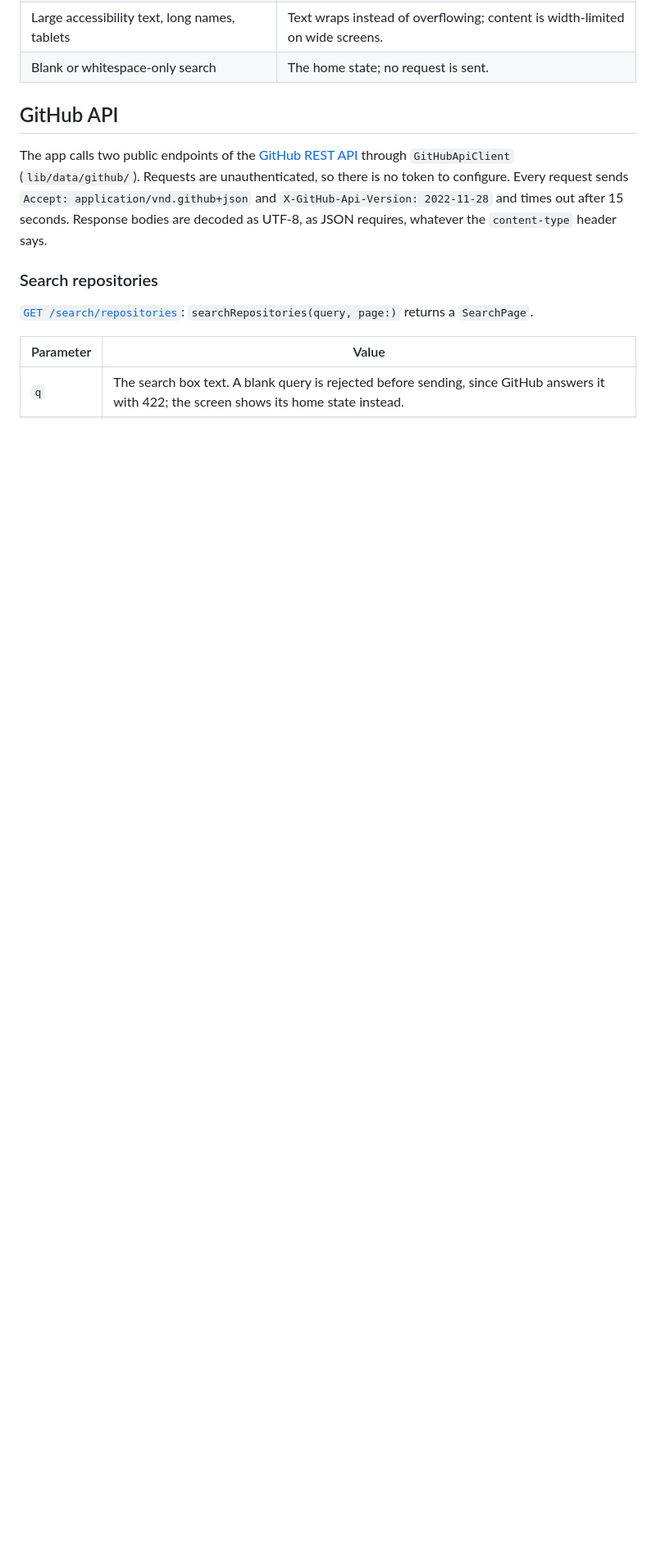
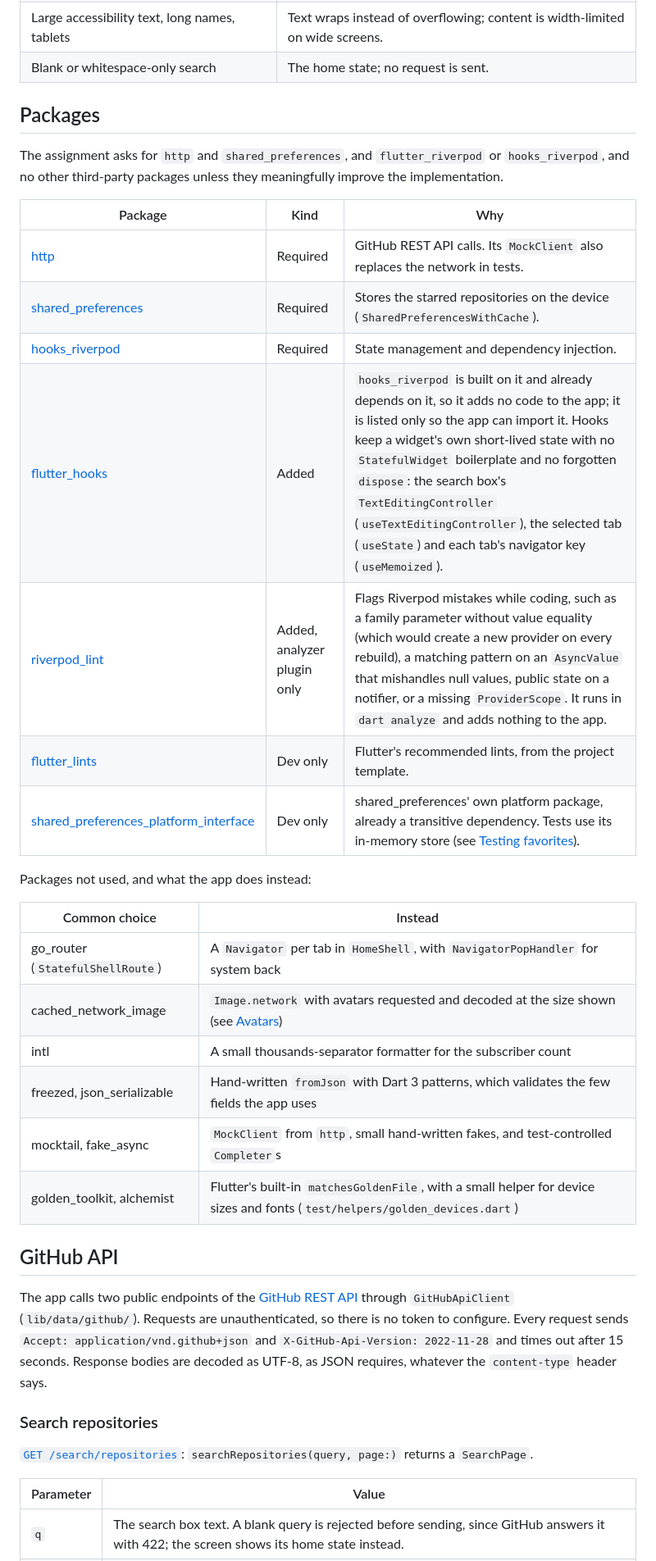
Before and after one commit to ruby109/flutter_github_repo_viewer, a Markdown page: README.md, the part around one of its changes. Shown at 82% size. GitHub-like rendering; blank space fills up the shorter version.

Commit message:
docs: justify every package beyond the required ones
A Packages section replaces the Tech Stack table: why flutter_hooks and riverpod_lint were added, the dev-only packages, and the common packages the app does without and what it does instead.

```diff
--- a/README.md
+++ b/README.md
@@ -127,6 +117,31 @@ Riverpod retries failed providers by default. That is turned off for everything
 | Preferences fail to load at startup | An error screen with Retry instead of a launch screen that never goes away. |
 | Large accessibility text, long names, tablets | Text wraps instead of overflowing; content is width-limited on wide screens. |
 | Blank or whitespace-only search | The home state; no request is sent. |
+
+## Packages
+
+The assignment asks for `http` and `shared_preferences`, and `flutter_riverpod` or `hooks_riverpod`, and no other third-party packages unless they meaningfully improve the implementation.
+
+| Package | Kind | Why |
+|---|---|---|
+| [http](https://pub.dev/packages/http) | Required | GitHub REST API calls. Its `MockClient` also replaces the network in tests. |
+| [shared_preferences](https://pub.dev/packages/shared_preferences) | Required | Stores the starred repositories on the device (`SharedPreferencesWithCache`). |
+| [hooks_riverpod](https://pub.dev/packages/hooks_riverpod) | Required | State management and dependency injection. |
+| [flutter_hooks](https://pub.dev/packages/flutter_hooks) | Added | `hooks_riverpod` is built on it and already depends on it, so it adds no code to the app; it is listed only so the app can import it. Hooks keep a widget's own short-lived state with no `StatefulWidget` boilerplate and no forgotten `dispose`: the search box's `TextEditingController` (`useTextEditingController`), the selected tab (`useState`) and each tab's navigator key (`useMemoized`). |
+| [riverpod_lint](https://pub.dev/packages/riverpod_lint) | Added, analyzer plugin only | Flags Riverpod mistakes while coding, such as a family parameter without value equality (which would create a new provider on every rebuild), a matching pattern on an `AsyncValue` that mishandles null values, public state on a notifier, or a missing `ProviderScope`. It runs in `dart analyze` and adds nothing to the app. |
+| [flutter_lints](https://pub.dev/packages/flutter_lints) | Dev only | Flutter's recommended lints, from the project template. |
+| [shared_preferences_platform_interface](https://pub.dev/packages/shared_preferences_platform_interface) | Dev only | shared_preferences' own platform package, already a transitive dependency. Tests use its in-memory store (see [Testing favorites](#testing-favorites)). |
+
+Packages not used, and what the app does instead:
+
+| Common choice | Instead |
+|---|---|
+| go_router (`StatefulShellRoute`) | A `Navigator` per tab in `HomeShell`, with `NavigatorPopHandler` for system back |
+| cached_network_image | `Image.network` with avatars requested and decoded at the size shown (see [Avatars](#avatars)) |
+| intl | A small thousands-separator formatter for the subscriber count |
+| freezed, json_serializable | Hand-written `fromJson` with Dart 3 patterns, which validates the few fields the app uses |
+| mocktail, fake_async | `MockClient` from `http`, small hand-written fakes, and test-controlled `Completer`s |
+| golden_toolkit, alchemist | Flutter's built-in `matchesGoldenFile`, with a small helper for device sizes and fonts (`test/helpers/golden_devices.dart`) |
 
 ## GitHub API
 
```
Also changed, not shown: other parts of README.md (+0 -10 lines).
